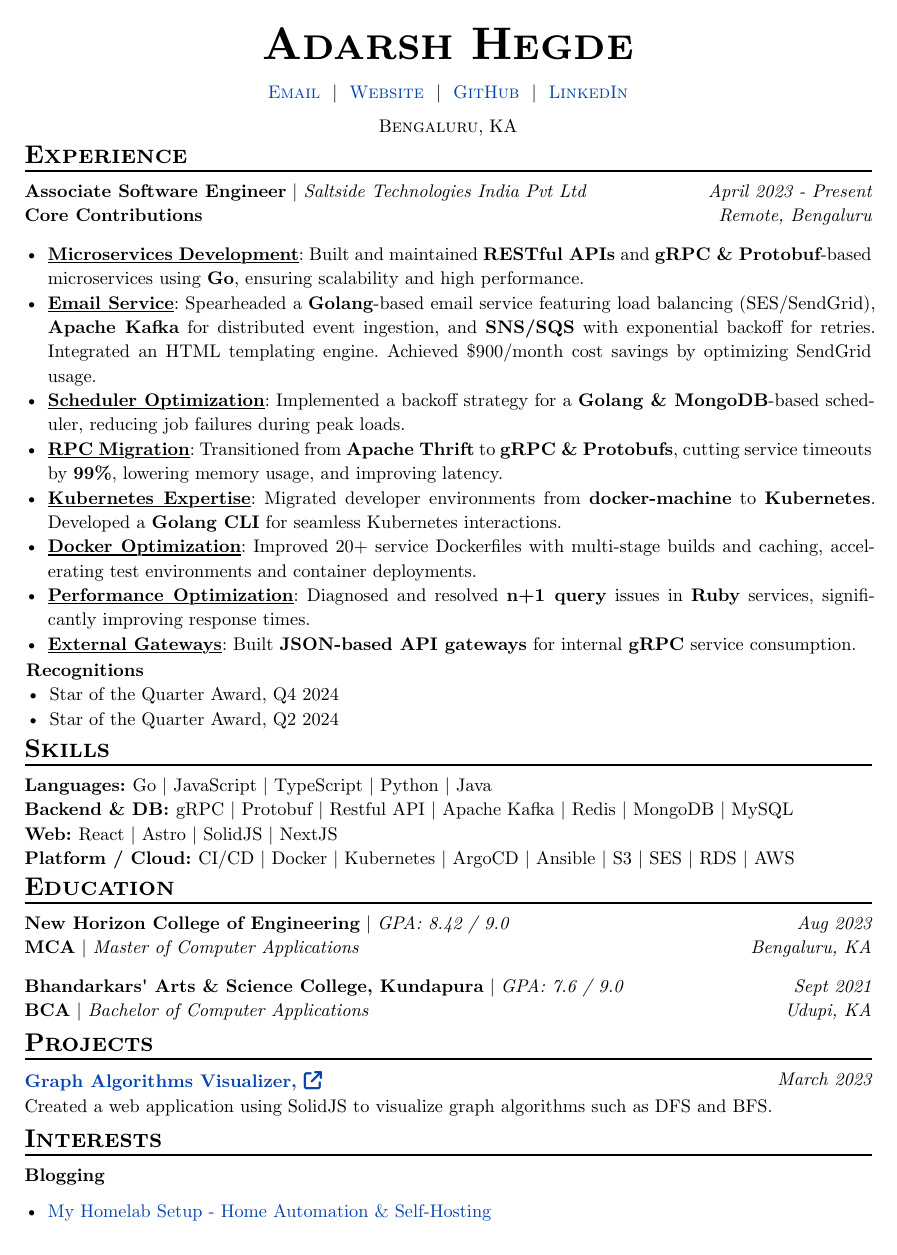
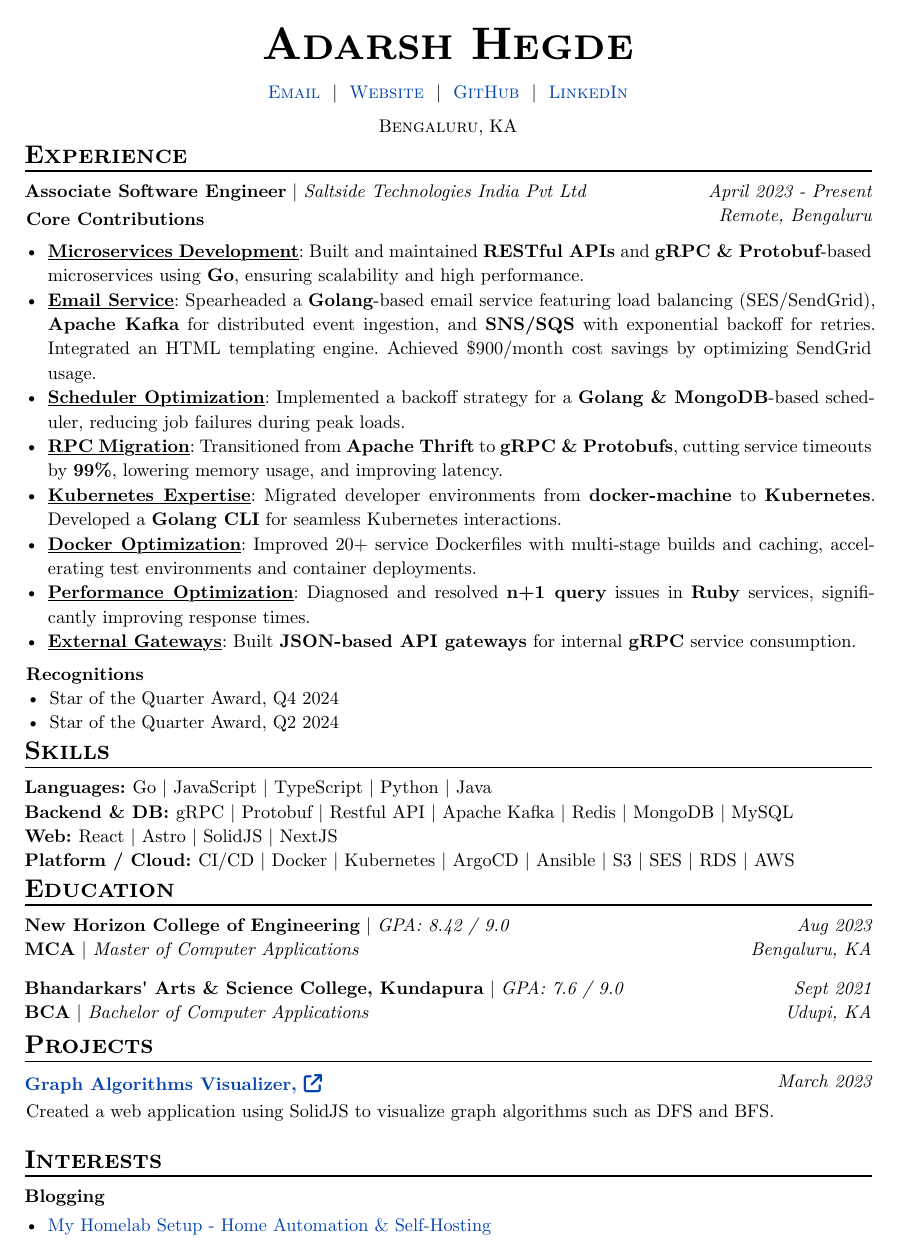
Before and after one commit to adarshhegde/cv-cicd, a Typst document (resume-2025.typ, which reads templates/resume.template.typ): the whole page. Compiled offline with Typst 0.15.

Commit message:
Update resume.template.typ

```diff
--- a/templates/resume.template.typ
+++ b/templates/resume.template.typ
@@ -164,7 +164,10 @@ Experience section formatting logic.
         }
         #{
           if summary != "" [
-            \ #summary
+              #pad(top: -4pt,
+        bottom: 0pt,
+        left:1pt,
+       summary)
           ]
         }
       ],
@@ -178,12 +181,16 @@ Experience section formatting logic.
       ]
     )
   )
-  details
+  [
+    #pad(
+      top: -4pt,
+      details)
+  ]
   [
     #{
       if achievements != [] {
-        pad(top: -5pt,
-        bottom: 1pt,
+        pad(top: -1pt,
+        bottom: 0pt,
         left:1pt,
       achievements)
       }
```
